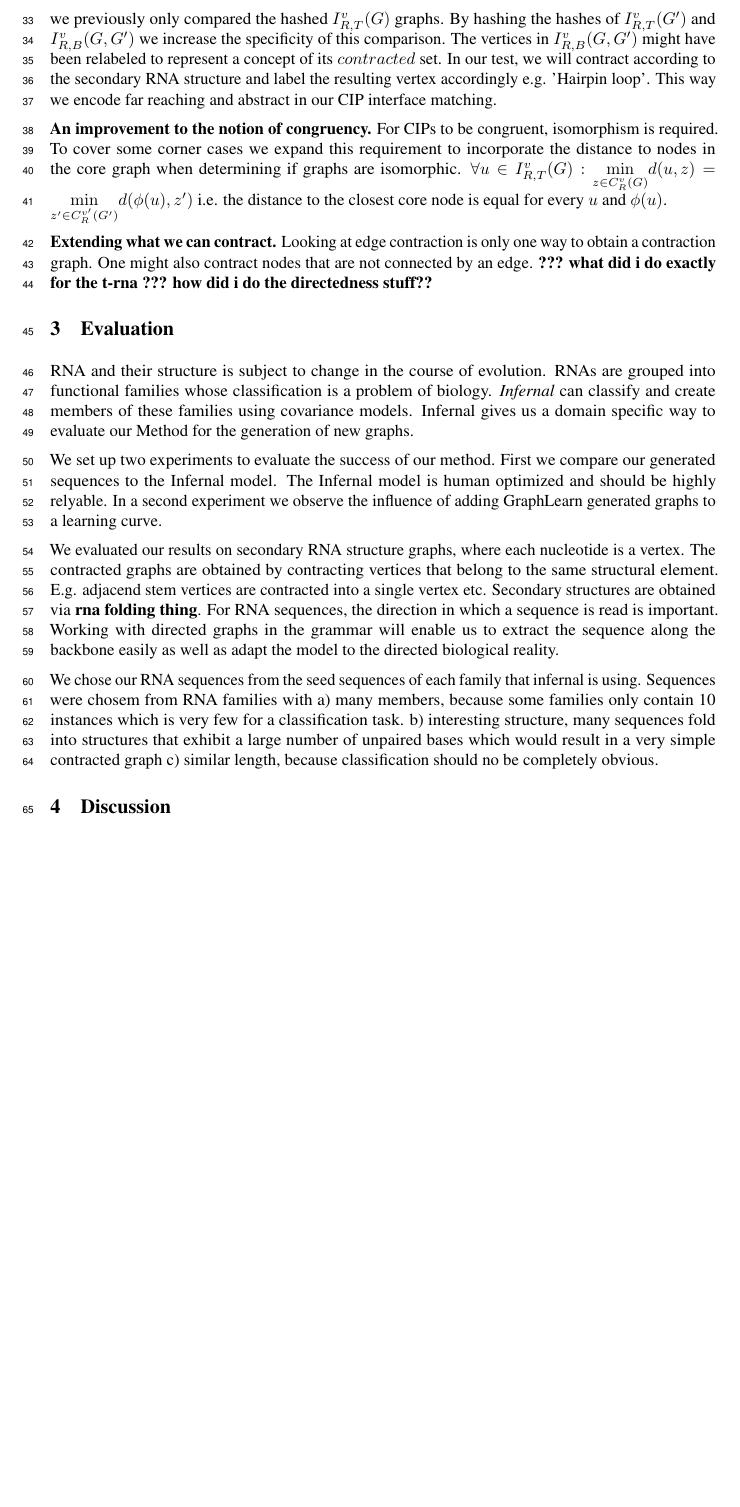
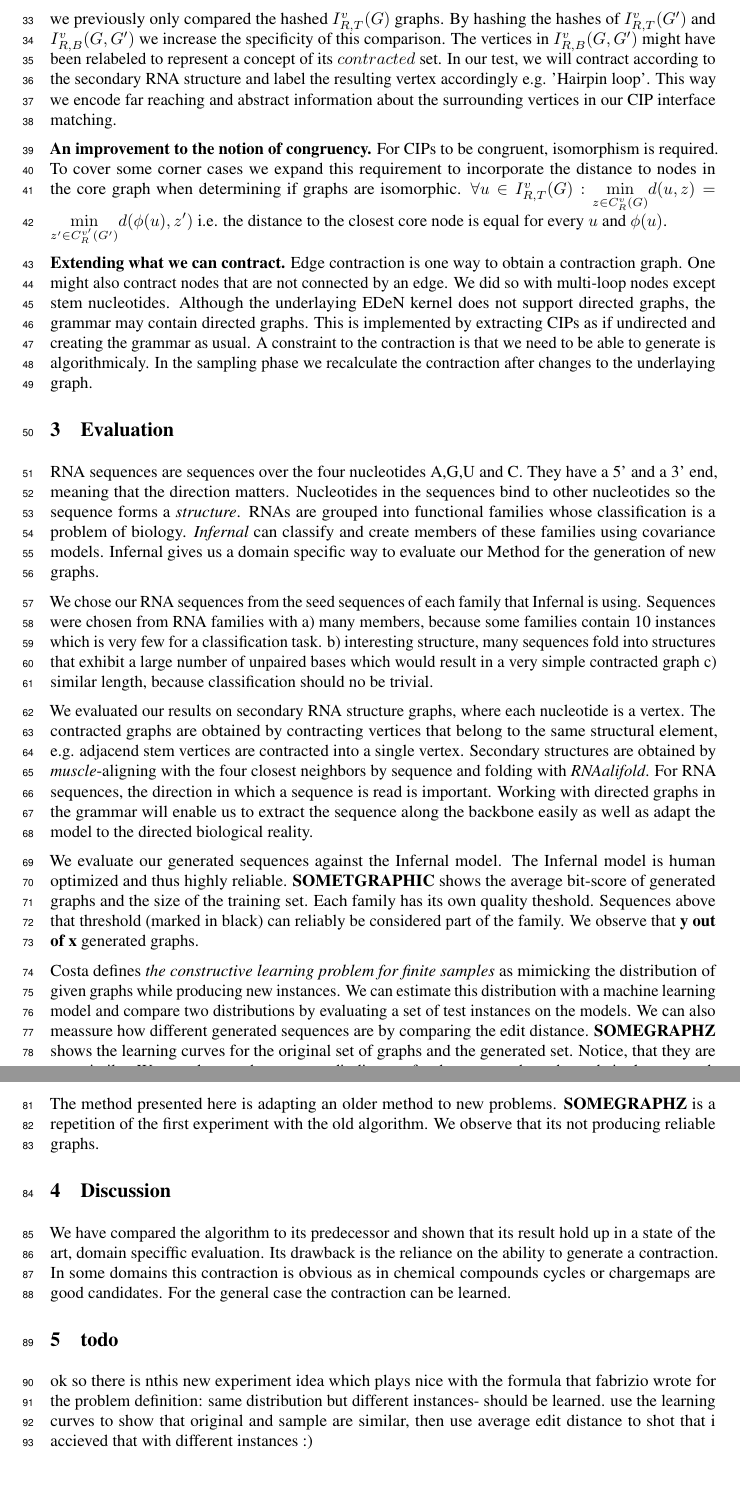
Before and after one commit to smautner/long_range_deps_graphlearn, a LaTeX paper (paper/nips_2016.tex): part of page 2 of 2 before the commit and two parts of pages 2 and 3 of 3 after it, the two joined at a grey line, cut so that both start at the same text, the shorter picture padded with empty space. Compiled offline with pdfLaTeX.

Commit message:
removed M tags, wrote more

```diff
--- a/paper/nips_2016.tex
+++ b/paper/nips_2016.tex
@@ -20,7 +20,7 @@
 \usepackage{amsfonts}       % blackboard math symbols
 \usepackage{nicefrac}       % compact symbols for 1/2, etc.
 \usepackage{microtype}      % microtypography
-\usepackage{graphicx}       %PICTSCHAS
+\usepackage{graphicx}       %PICTSCHA
 \usepackage{amsmath}        %METH
 
 \title{Superawesome Graph Generation}
@@ -110,8 +105,8 @@ increase the specificity of this comparison. The vertices in $I_{R,B}^v(G,G')$
 might have been relabeled to represent a concept of its $contracted$ set. In
 our test, we will contract according to the
 secondary RNA structure and label the resulting vertex accordingly e.g.
-'Hairpin loop'. This way we encode
-far reaching and abstract in our CIP interface matching.
+'Hairpin loop'. This way we encode far reaching and abstract
+information about the surrounding vertices in our CIP interface matching.
 
 
 
@@ -129,53 +124,94 @@ to the closest core node is equal for every
 $u$ and $\phi(u)$.
 
 \textbf{Extending what we can contract.}
-Looking at edge contraction is only one way to obtain a contraction graph.
+Edge contraction is one way to obtain a contraction graph.
 One might also contract nodes that are not connected by an edge.
-\textbf{??? what did i do exactly for the t-rna ???}
-\textbf{how did i do the directedness stuff??}
-
-
+We did so with multi-loop nodes except stem nucleotides.
+Although the underlaying EDeN kernel does not support directed graphs,
+the grammar may contain directed graphs. This is implemented by extracting
+CIPs as if undirected and creating the grammar as usual.
+% need to be able to recalculate abstractions
+A constraint to the contraction is that we need to be able to
+generate is algorithmicaly. In the sampling phase we recalculate
+the contraction after changes to the underlaying graph.
 
 
 \section{Evaluation}
-% ok so infernal is relativ kuehl
-RNA and their structure is subject to change in the course of evolution.
+% Infernal is the way to go
+RNA sequences are sequences over the four nucleotides A,G,U and C.
+They have a 5' and a 3' end, meaning that the direction matters.
+Nucleotides in the sequences bind to other nucleotides so
+the sequence forms a \emph{structure}.
 RNAs are grouped into functional families whose classification
 is a problem of biology. \emph{Infernal} can classify and
 create members of these families using covariance models.
 Infernal gives us a domain specific way to evaluate
 our Method for the generation of new graphs.
 
-% experiments
-We set up two experiments to evaluate the success of our method.
-First we compare our generated sequences to the Infernal model.
-The Infernal model is human optimized and should be highly relyable.
-In a second experiment we observe the influence of adding GraphLearn
-generated graphs to a learning curve.
+% choose data this way
+We chose our RNA sequences from the seed sequences of each family
+that Infernal is using. Sequences were chosen from RNA families with
+a) many members, because some families contain 10
+instances which is very few for a classification task. b) interesting
+structure, many sequences fold into structures that exhibit a large number of
+unpaired bases which would result in a very simple contracted graph
+c) similar length, because classification should no be trivial.
 
-% ok das machen wir mit den graphz
+% this is how we prepare the graphz
 We evaluated our results on secondary RNA structure graphs, where each
 nucleotide is a vertex. The contracted graphs are obtained by
-contracting vertices that belong to the same structural element.
-E.g. adjacend stem vertices are contracted into a single vertex etc.
-Secondary structures are obtained via \textbf{rna folding thing}.
+contracting vertices that belong to the same structural element,
+e.g. adjacend stem vertices are contracted into a single vertex.
+Secondary structures are obtained by \emph{muscle}-aligning with
+the four closest neighbors by sequence and folding with \emph{RNAalifold}.
 For RNA sequences, the direction in which a sequence is read is important.
 Working with directed graphs in the grammar will enable us to extract the
 sequence along the backbone easily as well as adapt the model
 to the directed biological reality.
 
-% choose data this way
-We chose our RNA sequences from the seed sequences of each family
-that infernal is using. Sequences were chosem from RNA families with
-a) many members, because some families only contain 10
-instances which is very few for a classification task. b) interesting
-structure, many sequences fold into structures that exhibit a large number of
-unpaired bases which would result in a very simple contracted graph
-c) similar length, because classification should no be completely obvious.
+% eval against Infernal
+We evaluate our generated sequences against the Infernal model.
+The Infernal model is human optimized and thus highly reliable.
+ \textbf{SOMETGRAPHIC} shows the average bit-score of generated graphs
+and the size of the training set. Each family has its own quality theshold.
+Sequences above that threshold (marked in black) can reliably be considered
+part of the family. We observe that \textbf{y out of x} generated graphs.
+
+% eval learning curve+ edit dist
+Costa defines \emph{the constructive learning problem for finite samples}
+as mimicking the distribution of given graphs while producing new instances.
+We can estimate this distribution with a machine learning
+model and compare two distributions by evaluating a set of test instances
+on the models. We can also meassure how different generated sequences
+are by comparing the edit distance.
+\textbf{SOMEGRAPHZ} shows the learning curves for the original set
+of graphs and the generated set. Notice, that they are very similar.
+We can also see the average edit distance for the generated graphs
+to their closest match in the original set.
+
+% eval vs classical method
+The method presented here is adapting an older method to new problems.
+\textbf{SOMEGRAPHZ} is a repetition of the first experiment with
+the old algorithm. We observe that its not producing reliable
+graphs.
+
+\section{Discussion}
+We have compared the algorithm to its predecessor and shown
+that its result hold up in a state of the art, domain speciffic
+evaluation. Its drawback is the reliance on the ability to
+generate a contraction. In some domains this contraction is
+obvious as in chemical compounds cycles or chargemaps are good candidates.
+For the general case the contraction can be learned.
+
+\section{todo}
+ok so there is nthis new experiment idea which plays nice with
+the formula that fabrizio wrote for the problem definition:
+same distribution but different instances- should be learned.
+use the learning curves to show that original and sample are
+similar, then use average edit distance to shot that i accieved that
+with different instances :)
 
 
 
 
-
-\section{Discussion}
 \end{document}
```
Also changed, not shown: paper/nips_2016.tex (19 more changed lines).
